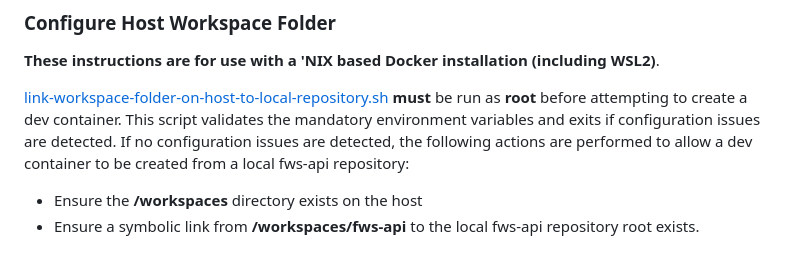
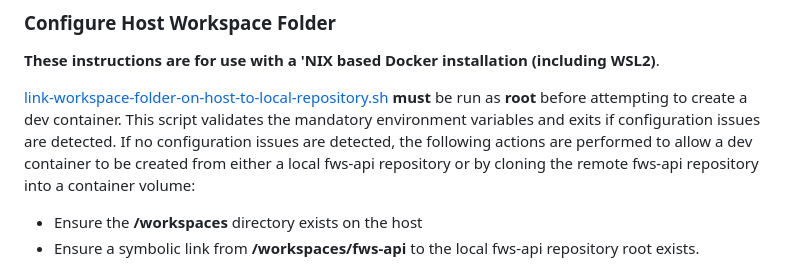
Before and after one commit to DEFRA/fws-api, a Markdown page: docs/local-development-quickstart.md, the part around the change. Rendered like a GitHub page.

Commit message:
Correct comments

```diff
--- a/docs/local-development-quickstart.md
+++ b/docs/local-development-quickstart.md
@@ -46,8 +46,7 @@ The following environment variables **must** be set regardless of whether rootfu
 **These instructions are for use with a 'NIX based Docker installation (including WSL2)**.
 
 [link-workspace-folder-on-host-to-local-repository.sh](../.devcontainer/scripts/link-workspace-folder-on-host-to-local-repository.sh) **must** be run as **root** before attempting to create a dev container. This script validates the mandatory environment variables and exits if configuration
-issues are detected. If no configuration issues are detected, the following actions are performed to allow a dev container to be created from a local fws-api
-repository:
+issues are detected. If no configuration issues are detected, the following actions are performed to allow a dev container to be created from either a local fws-api repository or by cloning the remote fws-api repository into a container volume:
 
 * Ensure the **/workspaces** directory exists on the host
 * Ensure a symbolic link from **/workspaces/fws-api** to the local fws-api repository root exists.
```
